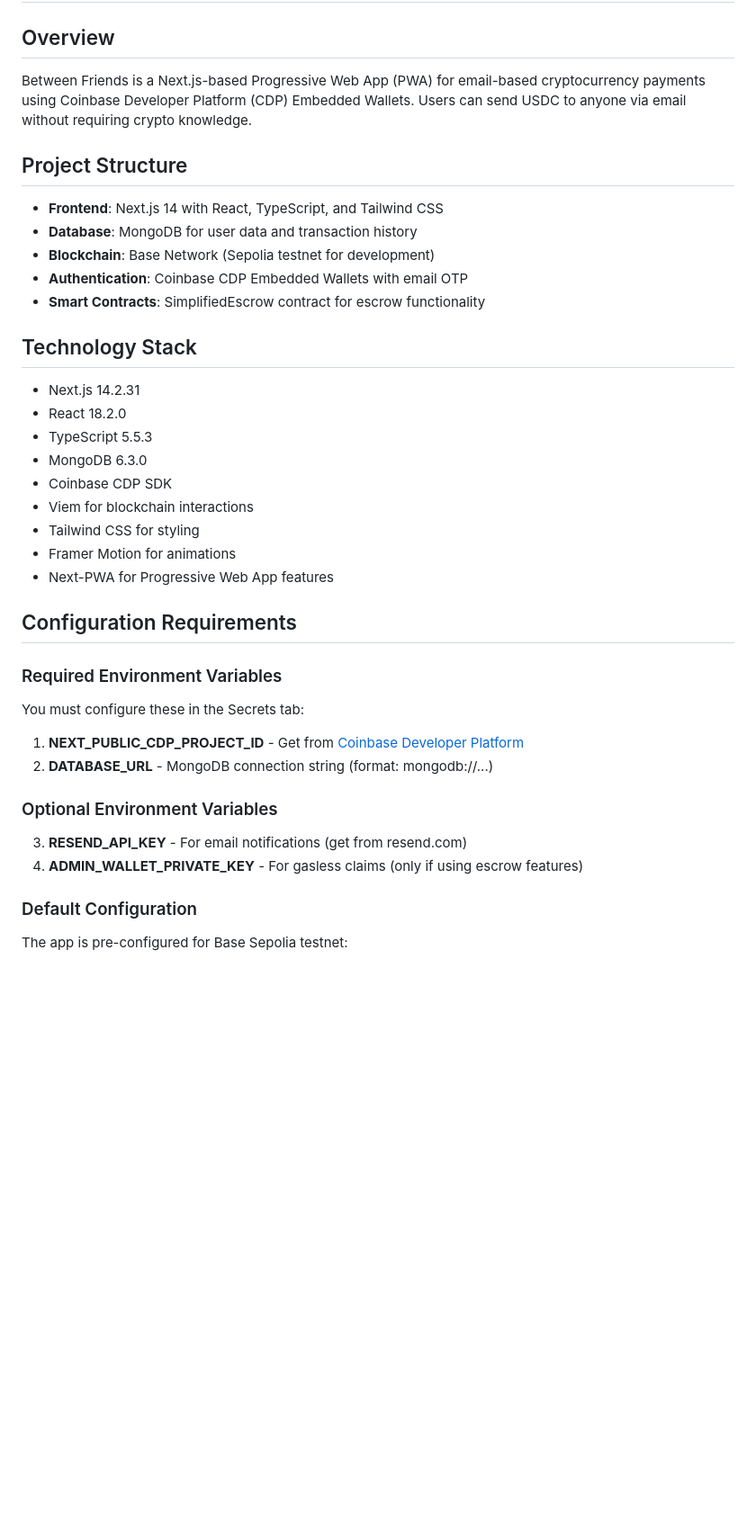
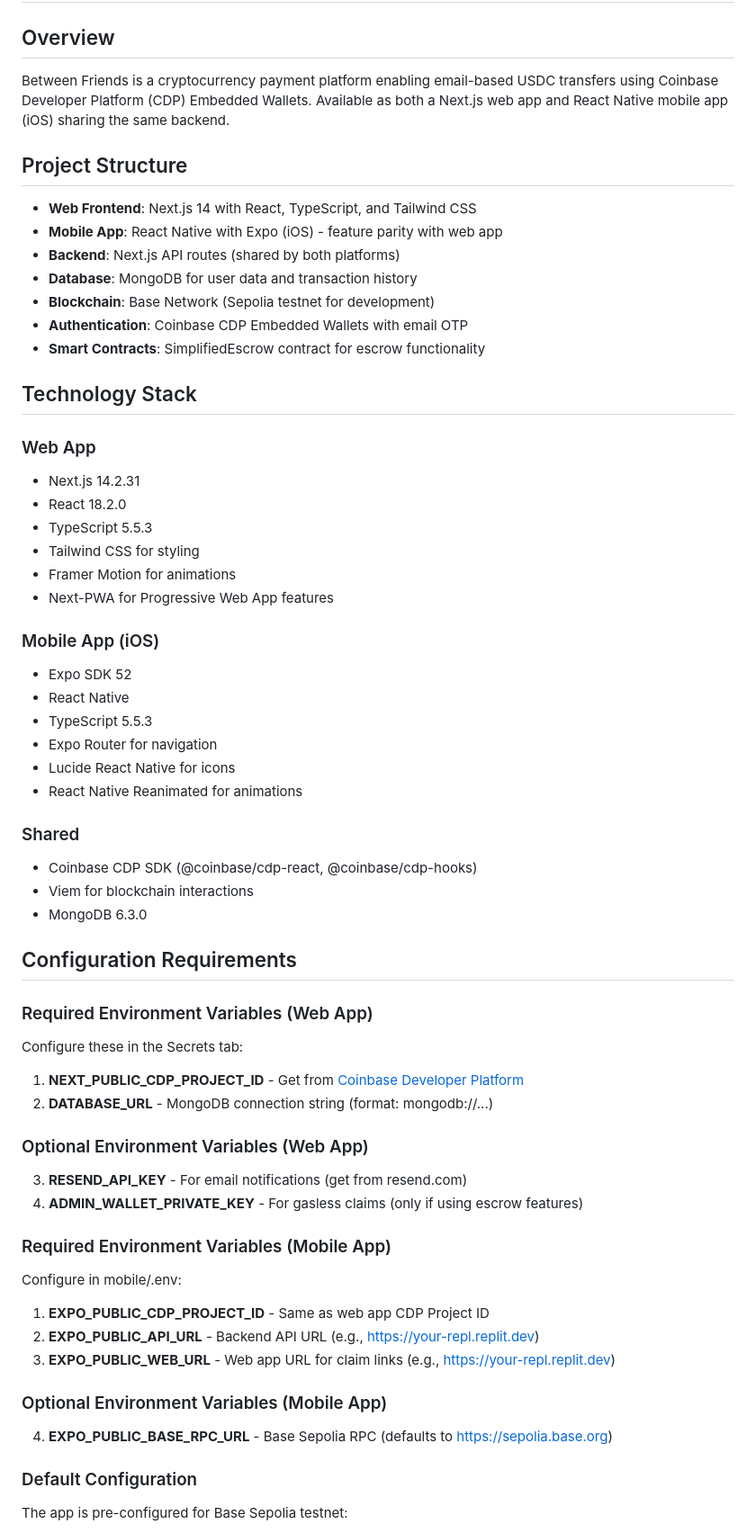
Before and after one commit to Must-be-Ash/btwnfriends, a Markdown page: replit.md, the part around one of its changes. Shown at 90% size. Drawn GitHub-style; blank space fills up the shorter version.

```diff
--- a/replit.md
+++ b/replit.md
@@ -1,37 +1,61 @@
 # Between Friends - Payment App
 
 ## Overview
-Between Friends is a Next.js-based Progressive Web App (PWA) for email-based cryptocurrency payments using Coinbase Developer Platform (CDP) Embedded Wallets. Users can send USDC to anyone via email without requiring crypto knowledge.
+Between Friends is a cryptocurrency payment platform enabling email-based USDC transfers using Coinbase Developer Platform (CDP) Embedded Wallets. Available as both a Next.js web app and React Native mobile app (iOS) sharing the same backend.
 
 ## Project Structure
-- **Frontend**: Next.js 14 with React, TypeScript, and Tailwind CSS
+- **Web Frontend**: Next.js 14 with React, TypeScript, and Tailwind CSS
+- **Mobile App**: React Native with Expo (iOS) - feature parity with web app
+- **Backend**: Next.js API routes (shared by both platforms)
 - **Database**: MongoDB for user data and transaction history
 - **Blockchain**: Base Network (Sepolia testnet for development)
 - **Authentication**: Coinbase CDP Embedded Wallets with email OTP
 - **Smart Contracts**: SimplifiedEscrow contract for escrow functionality
 
 ## Technology Stack
+
+### Web App
 - Next.js 14.2.31
 - React 18.2.0
 - TypeScript 5.5.3
-- MongoDB 6.3.0
-- Coinbase CDP SDK
-- Viem for blockchain interactions
 - Tailwind CSS for styling
 - Framer Motion for animations
 - Next-PWA for Progressive Web App features
 
+### Mobile App (iOS)
+- Expo SDK 52
+- React Native
+- TypeScript 5.5.3
+- Expo Router for navigation
+- Lucide React Native for icons
+- React Native Reanimated for animations
+
+### Shared
+- Coinbase CDP SDK (@coinbase/cdp-react, @coinbase/cdp-hooks)
+- Viem for blockchain interactions
+- MongoDB 6.3.0
+
 ## Configuration Requirements
 
-### Required Environment Variables
-You must configure these in the Secrets tab:
+### Required Environment Variables (Web App)
+Configure these in the Secrets tab:
 
 1. **NEXT_PUBLIC_CDP_PROJECT_ID** - Get from [Coinbase Developer Platform](https://portal.cdp.coinbase.com/access/api)
 2. **DATABASE_URL** - MongoDB connection string (format: mongodb://...)
 
-### Optional Environment Variables
+### Optional Environment Variables (Web App)
 3. **RESEND_API_KEY** - For email notifications (get from resend.com)
 4. **ADMIN_WALLET_PRIVATE_KEY** - For gasless claims (only if using escrow features)
+
+### Required Environment Variables (Mobile App)
+Configure in mobile/.env:
+
+1. **EXPO_PUBLIC_CDP_PROJECT_ID** - Same as web app CDP Project ID
+2. **EXPO_PUBLIC_API_URL** - Backend API URL (e.g., https://your-repl.replit.dev)
+3. **EXPO_PUBLIC_WEB_URL** - Web app URL for claim links (e.g., https://your-repl.replit.dev)
+
+### Optional Environment Variables (Mobile App)
+4. **EXPO_PUBLIC_BASE_RPC_URL** - Base Sepolia RPC (defaults to https://sepolia.base.org)
 
 ### Default Configuration
 The app is pre-configured for Base Sepolia testnet:
```
Also changed, not shown: other parts of replit.md (+78 -9 lines).
